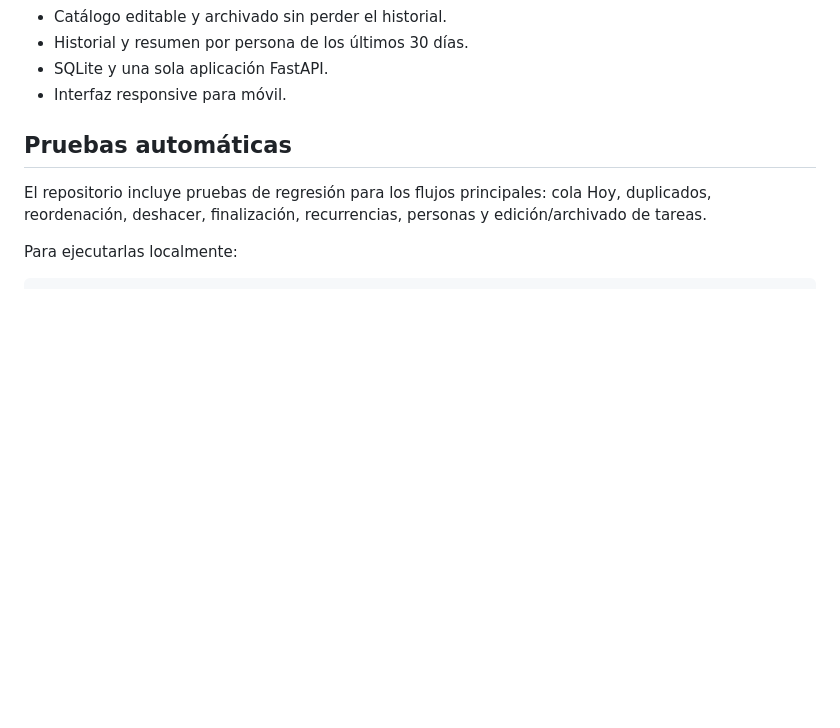
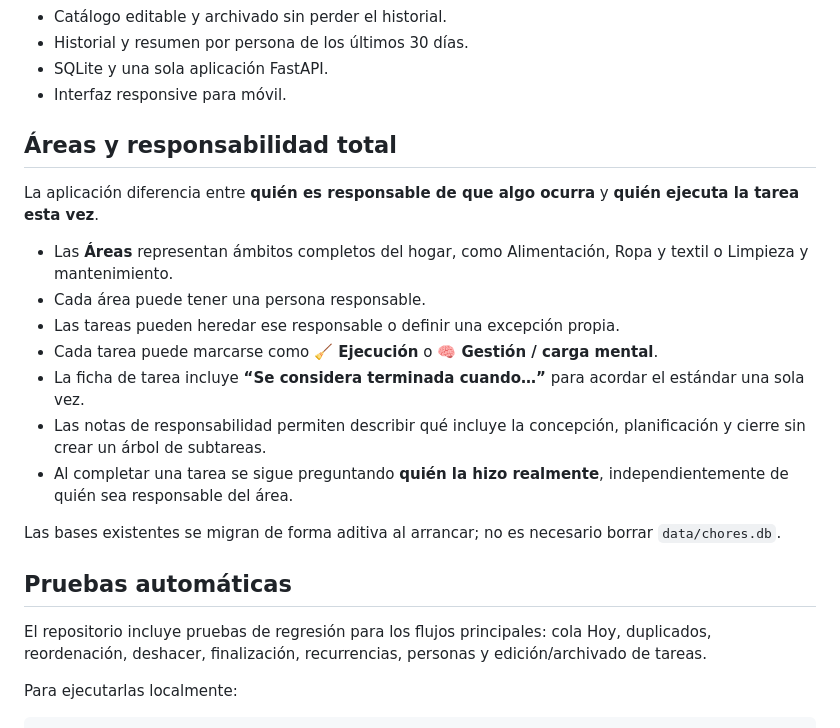
Before and after one commit to txemisys/casa-tareas, a Markdown page: README.md, the part around the change. Rendered like a GitHub page; blank space fills up the shorter version.

Commit message:
Document areas and total responsibility model

```diff
--- a/README.md
+++ b/README.md
@@ -17,6 +17,20 @@ MVP autohospedado para gestionar tareas domésticas con una cola pequeña de **H
 - Historial y resumen por persona de los últimos 30 días.
 - SQLite y una sola aplicación FastAPI.
 - Interfaz responsive para móvil.
+
+## Áreas y responsabilidad total
+
+La aplicación diferencia entre **quién es responsable de que algo ocurra** y **quién ejecuta la tarea esta vez**.
+
+- Las **Áreas** representan ámbitos completos del hogar, como Alimentación, Ropa y textil o Limpieza y mantenimiento.
+- Cada área puede tener una persona responsable.
+- Las tareas pueden heredar ese responsable o definir una excepción propia.
+- Cada tarea puede marcarse como **🧹 Ejecución** o **🧠 Gestión / carga mental**.
+- La ficha de tarea incluye **“Se considera terminada cuando…”** para acordar el estándar una sola vez.
+- Las notas de responsabilidad permiten describir qué incluye la concepción, planificación y cierre sin crear un árbol de subtareas.
+- Al completar una tarea se sigue preguntando **quién la hizo realmente**, independientemente de quién sea responsable del área.
+
+Las bases existentes se migran de forma aditiva al arrancar; no es necesario borrar `data/chores.db`.
 
 ## Pruebas automáticas
 
```
